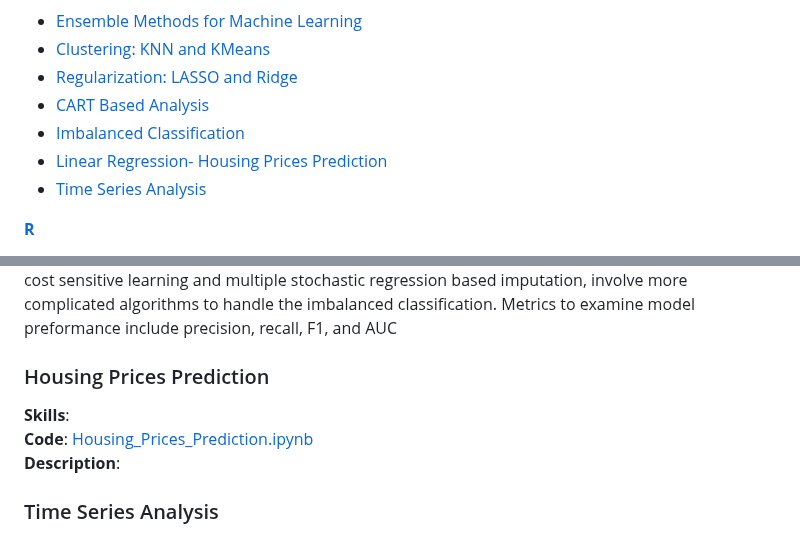
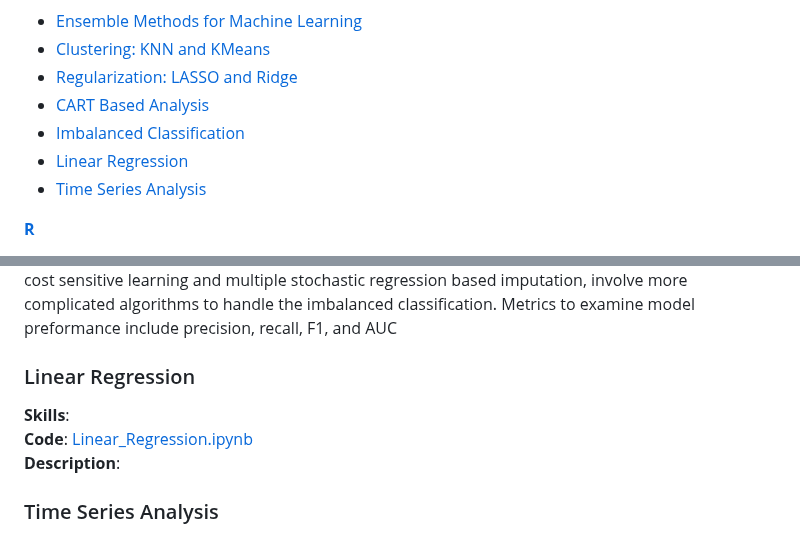
Before and after one commit to brandonkimball87/Data-Analytics-Projects-and-Coursework, a Markdown page: README.md, 2 parts joined by grey strips. GitHub-like rendering.

```diff
--- a/README.md
+++ b/README.md
@@ -16,7 +16,7 @@ The majority of my work is in R and Python, in addition to SQL. The major focus
 - [Regularization: LASSO and Ridge](#regularization-lasso-and-ridge)
 - [CART Based Analysis](#cart-based-analysis)
 - [Imbalanced Classification](#imbalanced-classification)
-- [Linear Regression- Housing Prices Prediction](#housing-prices-prediction)
+- [Linear Regression](#linear-regression)
 - [Time Series Analysis](#time-series-analysis)
 
 [**R**](#r)
@@ -56,9 +56,9 @@ The majority of my work is in R and Python, in addition to SQL. The major focus
 **Code**: [Imbalanced Classification.ipynb](./Python%20Projects/Imbalanced_Classification.ipynb)
 **Description**: The goal of this project was to predict if a patient will have coronary heart disease in the future. Becuase only 15% of the training set had a disease outcome, extra work has to be done to ensure this minority class has a proper representation when building the model. The first two methods were simply oversampling the minority class to the same level as the majority and undersampling the majority class to the same level as the minority class. The other two methods, cost sensitive learning and multiple stochastic regression based imputation, involve more complicated algorithms to handle the imbalanced classification. Metrics to examine model preformance include precision, recall, F1, and AUC
 
-### Housing Prices Prediction
+### Linear Regression
 **Skills**:
-**Code**: [Housing_Prices_Prediction.ipynb](./Python%20Projects/Housing%20Prices%20Prediction.ipynb)
+**Code**: [Linear_Regression.ipynb](./Python%20Projects/Linear_Regression.ipynb)
 **Description**:
 
 ### Time Series Analysis
```
